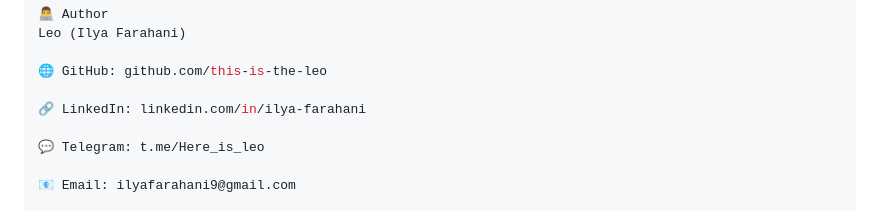
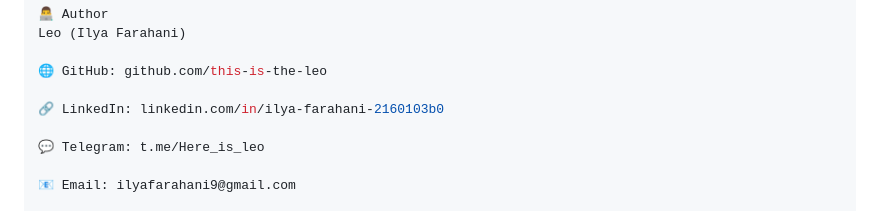
Before and after one commit to this-is-the-leo/overthewire-natas, a Markdown page: README.md, the part around the change. Drawn GitHub-style.

Commit message:
Update README.md
make better.

```diff
--- a/README.md
+++ b/README.md
@@ -548,7 +548,7 @@ Leo (Ilya Farahani)
 
 🌐 GitHub: github.com/this-is-the-leo
 
-🔗 LinkedIn: linkedin.com/in/ilya-farahani
+🔗 LinkedIn: linkedin.com/in/ilya-farahani-2160103b0
 
 💬 Telegram: t.me/Here_is_leo
 
```
